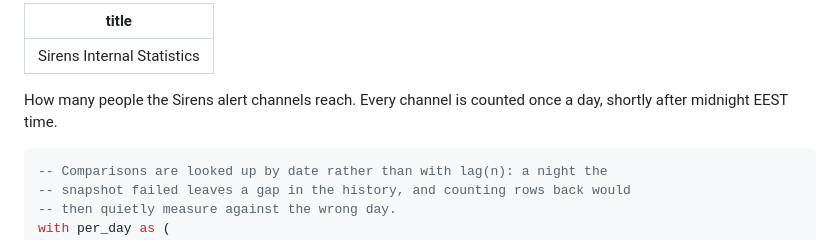
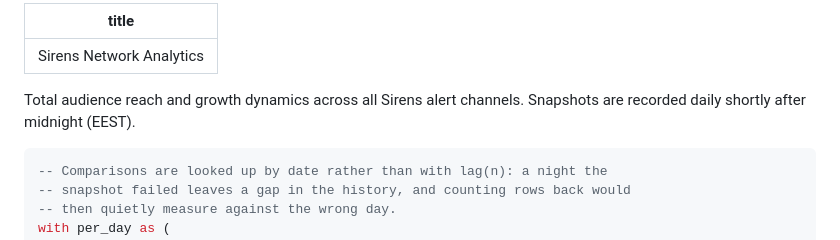
Before and after one commit to matthewjohnsobolev/sirens, a Markdown page: dashboard/pages/index.md, the part around one of its changes. Rendered like a GitHub page.

````diff
--- a/dashboard/pages/index.md
+++ b/dashboard/pages/index.md
@@ -1,9 +1,9 @@
 ---
-title: Sirens Internal Statistics
+title: Sirens Network Analytics
 ---
 
-How many people the Sirens alert channels reach. Every channel is counted once
-a day, shortly after midnight EEST time.
+Total audience reach and growth dynamics across all Sirens alert channels.
+Snapshots are recorded daily shortly after midnight (EEST).
 
 ```sql headline
 -- Comparisons are looked up by date rather than with lag(n): a night the
````
Also changed, not shown: other parts of dashboard/pages/index.md (+23 -30 lines).
